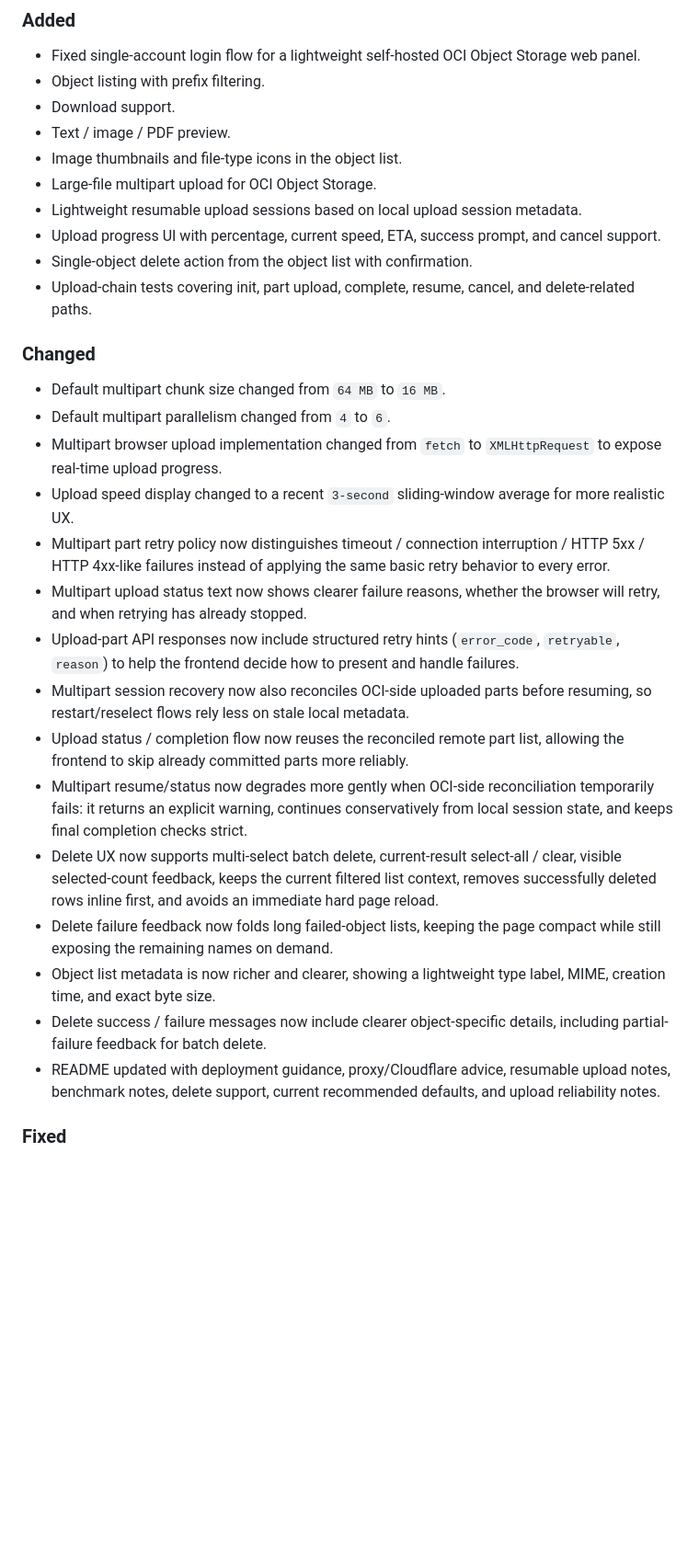
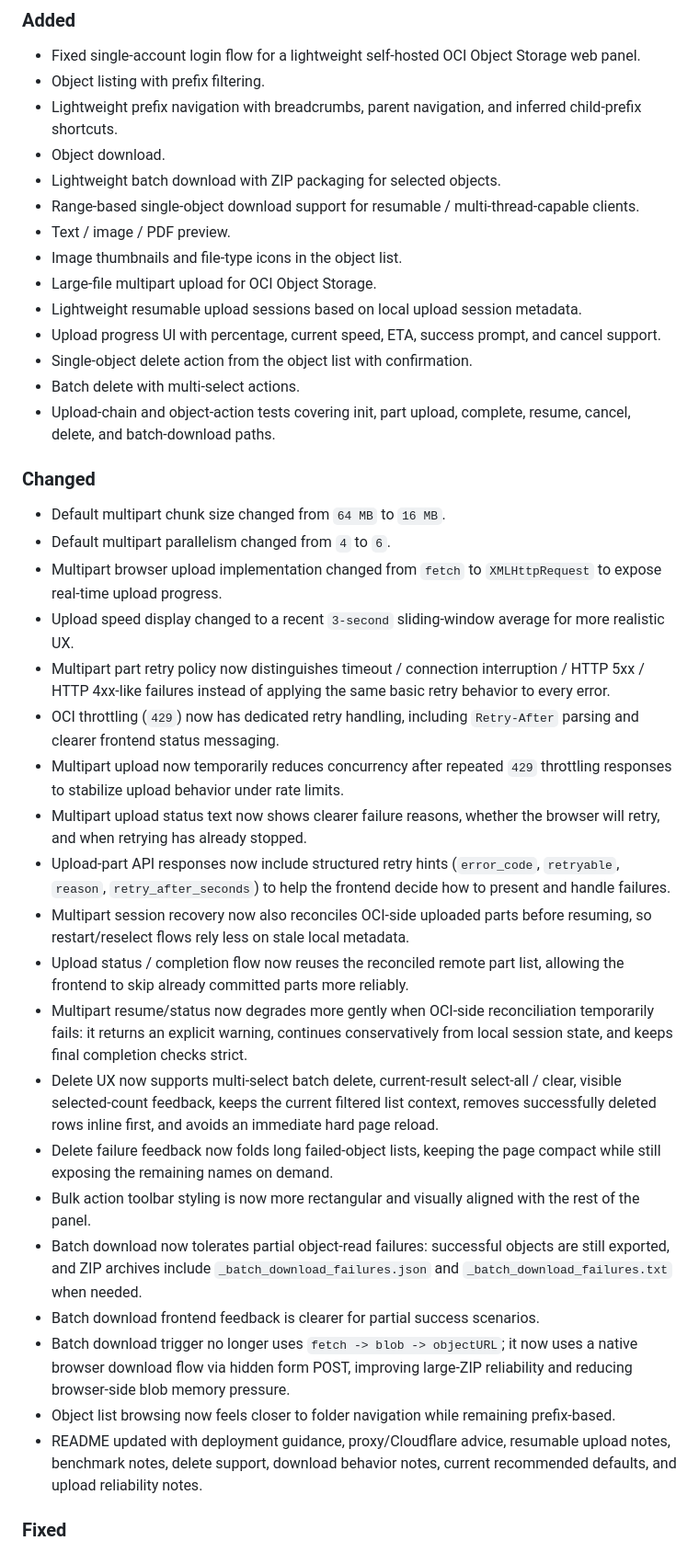
Before and after one commit to lbjxr/oci-object-bucket-browser, a Markdown page: CHANGELOG.md, the part around one of its changes. Shown at 92% size. Rendered like a GitHub page; blank space fills up the shorter version.

Commit message:
docs: sync changelog and roadmap with current behavior

```diff
--- a/CHANGELOG.md
+++ b/CHANGELOG.md
@@ -7,14 +7,18 @@ All notable changes to this project will be documented in this file.
 ### Added
 - Fixed single-account login flow for a lightweight self-hosted OCI Object Storage web panel.
 - Object listing with prefix filtering.
-- Download support.
+- Lightweight prefix navigation with breadcrumbs, parent navigation, and inferred child-prefix shortcuts.
+- Object download.
+- Lightweight batch download with ZIP packaging for selected objects.
+- Range-based single-object download support for resumable / multi-thread-capable clients.
 - Text / image / PDF preview.
 - Image thumbnails and file-type icons in the object list.
 - Large-file multipart upload for OCI Object Storage.
 - Lightweight resumable upload sessions based on local upload session metadata.
 - Upload progress UI with percentage, current speed, ETA, success prompt, and cancel support.
 - Single-object delete action from the object list with confirmation.
-- Upload-chain tests covering init, part upload, complete, resume, cancel, and delete-related paths.
+- Batch delete with multi-select actions.
+- Upload-chain and object-action tests covering init, part upload, complete, resume, cancel, delete, and batch-download paths.
 
 ### Changed
 - Default multipart chunk size changed from `64 MB` to `16 MB`.
@@ -22,16 +26,21 @@ All notable changes to this project will be documented in this file.
 - Multipart browser upload implementation changed from `fetch` to `XMLHttpRequest` to expose real-time upload progress.
 - Upload speed display changed to a recent `3-second` sliding-window average for more realistic UX.
 - Multipart part retry policy now distinguishes timeout / connection interruption / HTTP 5xx / HTTP 4xx-like failures instead of applying the same basic retry behavior to every error.
+- OCI throttling (`429`) now has dedicated retry handling, including `Retry-After` parsing and clearer frontend status messaging.
+- Multipart upload now temporarily reduces concurrency after repeated `429` throttling responses to stabilize upload behavior under rate limits.
 - Multipart upload status text now shows clearer failure reasons, whether the browser will retry, and when retrying has already stopped.
-- Upload-part API responses now include structured retry hints (`error_code`, `retryable`, `reason`) to help the frontend decide how to present and handle failures.
+- Upload-part API responses now include structured retry hints (`error_code`, `retryable`, `reason`, `retry_after_seconds`) to help the frontend decide how to present and handle failures.
 - Multipart session recovery now also reconciles OCI-side uploaded parts before resuming, so restart/reselect flows rely less on stale local metadata.
 - Upload status / completion flow now reuses the reconciled remote part list, allowing the frontend to skip already committed parts more reliably.
 - Multipart resume/status now degrades more gently when OCI-side reconciliation temporarily fails: it returns an explicit warning, continues conservatively from local session state, and keeps final completion checks strict.
 - Delete UX now supports multi-select batch delete, current-result select-all / clear, visible selected-count feedback, keeps the current filtered list context, removes successfully deleted rows inline first, and avoids an immediate hard page reload.
 - Delete failure feedback now folds long failed-object lists, keeping the page compact while still exposing the remaining names on demand.
-- Object list metadata is now richer and clearer, showing a lightweight type label, MIME, creation time, and exact byte size.
-- Delete success / failure messages now include clearer object-specific details, including partial-failure feedback for batch delete.
-- README updated with deployment guidance, proxy/Cloudflare advice, resumable upload notes, benchmark notes, delete support, current recommended defaults, and upload reliability notes.
+- Bulk action toolbar styling is now more rectangular and visually aligned with the rest of the panel.
+- Batch download now tolerates partial object-read failures: successful objects are still exported, and ZIP archives include `_batch_download_failures.json` and `_batch_download_failures.txt` when needed.
+- Batch download frontend feedback is clearer for partial success scenarios.
+- Batch download trigger no longer uses `fetch -> blob -> objectURL`; it now uses a native browser download flow via hidden form POST, improving large-ZIP reliability and reducing browser-side blob memory pressure.
+- Object list browsing now feels closer to folder navigation while remaining prefix-based.
+- README updated with deployment guidance, proxy/Cloudflare advice, resumable upload notes, benchmark notes, delete support, download behavior notes, current recommended defaults, and upload reliability notes.
 
 ### Fixed
 - Fixed multipart upload progress feeling “stuck” for large chunks.
```
Also changed, not shown: other parts of CHANGELOG.md (+4 -0 lines), docs/PROJECT_STATUS_AND_ROADMAP.md (+45 -82 lines).
